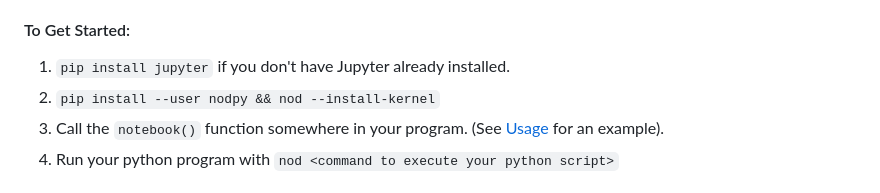
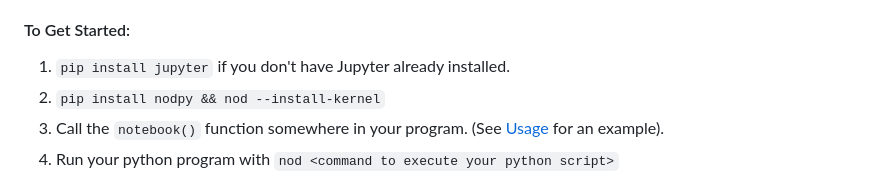
Before and after one commit to erawn/nod, a Markdown page: README.md, the part around the change. GitHub-like rendering.

```diff
--- a/README.md
+++ b/README.md
@@ -16,7 +16,7 @@ Nod is a JupyterLab extension for inserting a notebook anywhere in a running Pyt
 #### To Get Started:
 
 1. `pip install jupyter` if you don't have Jupyter already installed.
-2. `pip install --user nodpy && nod --install-kernel`
+2. `pip install nodpy && nod --install-kernel`
 3. Call the `notebook()` function somewhere in your program. (See [Usage](#usage) for an example).
 4. Run your python program with `nod <command to execute your python script>`
 
```
